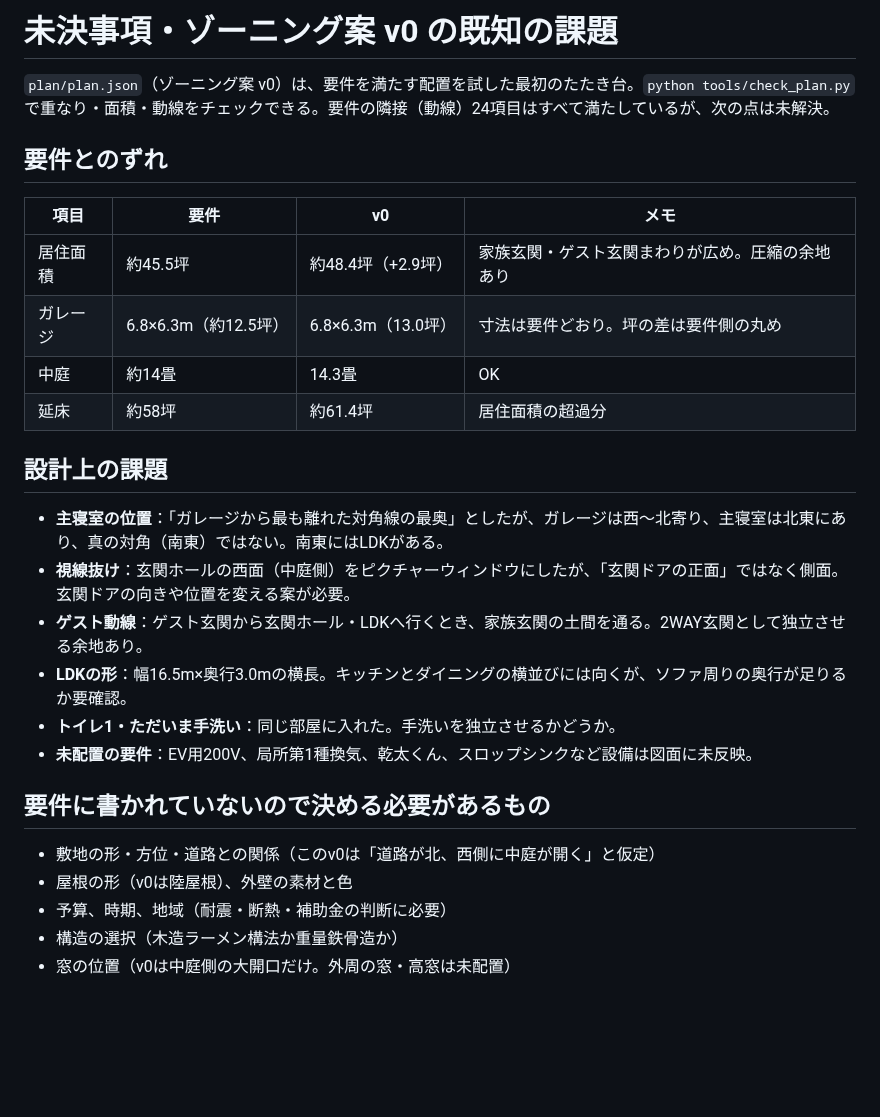
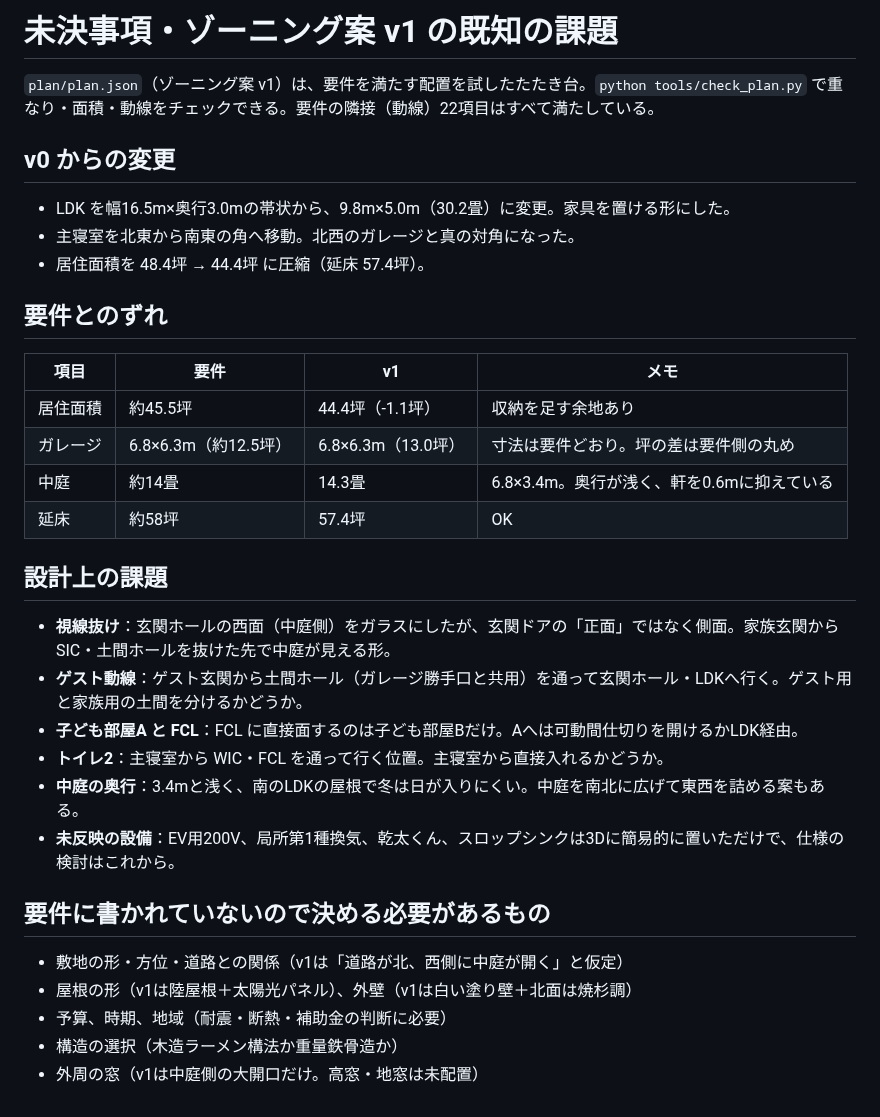
Before and after one commit to junk6-wq/karidesu, a Markdown page: docs/open-questions.md, the part around the change. Rendered like a GitHub page; blank space fills up the shorter version.

```diff
--- a/docs/open-questions.md
+++ b/docs/open-questions.md
@@ -1,26 +1,31 @@
-# 未決事項・ゾーニング案 v0 の既知の課題
+# 未決事項・ゾーニング案 v1 の既知の課題
 
-`plan/plan.json`（ゾーニング案 v0）は、要件を満たす配置を試した最初のたたき台。`python tools/check_plan.py` で重なり・面積・動線をチェックできる。要件の隣接（動線）24項目はすべて満たしているが、次の点は未解決。
+`plan/plan.json`（ゾーニング案 v1）は、要件を満たす配置を試したたたき台。`python tools/check_plan.py` で重なり・面積・動線をチェックできる。要件の隣接（動線）22項目はすべて満たしている。
+
+## v0 からの変更
+- LDK を幅16.5m×奥行3.0mの帯状から、9.8m×5.0m（30.2畳）に変更。家具を置ける形にした。
+- 主寝室を北東から南東の角へ移動。北西のガレージと真の対角になった。
+- 居住面積を 48.4坪 → 44.4坪 に圧縮（延床 57.4坪）。
 
 ## 要件とのずれ
-| 項目 | 要件 | v0 | メモ |
+| 項目 | 要件 | v1 | メモ |
 | --- | --- | --- | --- |
-| 居住面積 | 約45.5坪 | 約48.4坪（+2.9坪） | 家族玄関・ゲスト玄関まわりが広め。圧縮の余地あり |
+| 居住面積 | 約45.5坪 | 44.4坪（-1.1坪） | 収納を足す余地あり |
 | ガレージ | 6.8×6.3m（約12.5坪） | 6.8×6.3m（13.0坪） | 寸法は要件どおり。坪の差は要件側の丸め |
-| 中庭 | 約14畳 | 14.3畳 | OK |
-| 延床 | 約58坪 | 約61.4坪 | 居住面積の超過分 |
+| 中庭 | 約14畳 | 14.3畳 | 6.8×3.4m。奥行が浅く、軒を0.6mに抑えている |
+| 延床 | 約58坪 | 57.4坪 | OK |
 
 ## 設計上の課題
-- **主寝室の位置**：「ガレージから最も離れた対角線の最奥」としたが、ガレージは西〜北寄り、主寝室は北東にあり、真の対角（南東）ではない。南東にはLDKがある。
-- **視線抜け**：玄関ホールの西面（中庭側）をピクチャーウィンドウにしたが、「玄関ドアの正面」ではなく側面。玄関ドアの向きや位置を変える案が必要。
-- **ゲスト動線**：ゲスト玄関から玄関ホール・LDKへ行くとき、家族玄関の土間を通る。2WAY玄関として独立させる余地あり。
-- **LDKの形**：幅16.5m×奥行3.0mの横長。キッチンとダイニングの横並びには向くが、ソファ周りの奥行が足りるか要確認。
-- **トイレ1・ただいま手洗い**：同じ部屋に入れた。手洗いを独立させるかどうか。
-- **未配置の要件**：EV用200V、局所第1種換気、乾太くん、スロップシンクなど設備は図面に未反映。
+- **視線抜け**：玄関ホールの西面（中庭側）をガラスにしたが、玄関ドアの「正面」ではなく側面。家族玄関から SIC・土間ホールを抜けた先で中庭が見える形。
+- **ゲスト動線**：ゲスト玄関から土間ホール（ガレージ勝手口と共用）を通って玄関ホール・LDKへ行く。ゲスト用と家族用の土間を分けるかどうか。
+- **子ども部屋A と FCL**：FCL に直接面するのは子ども部屋Bだけ。Aへは可動間仕切りを開けるかLDK経由。
+- **トイレ2**：主寝室から WIC・FCL を通って行く位置。主寝室から直接入れるかどうか。
+- **中庭の奥行**：3.4mと浅く、南のLDKの屋根で冬は日が入りにくい。中庭を南北に広げて東西を詰める案もある。
+- **未反映の設備**：EV用200V、局所第1種換気、乾太くん、スロップシンクは3Dに簡易的に置いただけで、仕様の検討はこれから。
 
 ## 要件に書かれていないので決める必要があるもの
-- 敷地の形・方位・道路との関係（このv0は「道路が北、西側に中庭が開く」と仮定）
-- 屋根の形（v0は陸屋根）、外壁の素材と色
+- 敷地の形・方位・道路との関係（v1は「道路が北、西側に中庭が開く」と仮定）
+- 屋根の形（v1は陸屋根＋太陽光パネル）、外壁（v1は白い塗り壁＋北面は焼杉調）
 - 予算、時期、地域（耐震・断熱・補助金の判断に必要）
 - 構造の選択（木造ラーメン構法か重量鉄骨造か）
-- 窓の位置（v0は中庭側の大開口だけ。外周の窓・高窓は未配置）
+- 外周の窓（v1は中庭側の大開口だけ。高窓・地窓は未配置）
```
Also changed, not shown: CLAUDE.md (+2 -1 lines), README.md (+12 -9 lines), renders/plan.png, 8 other files.
